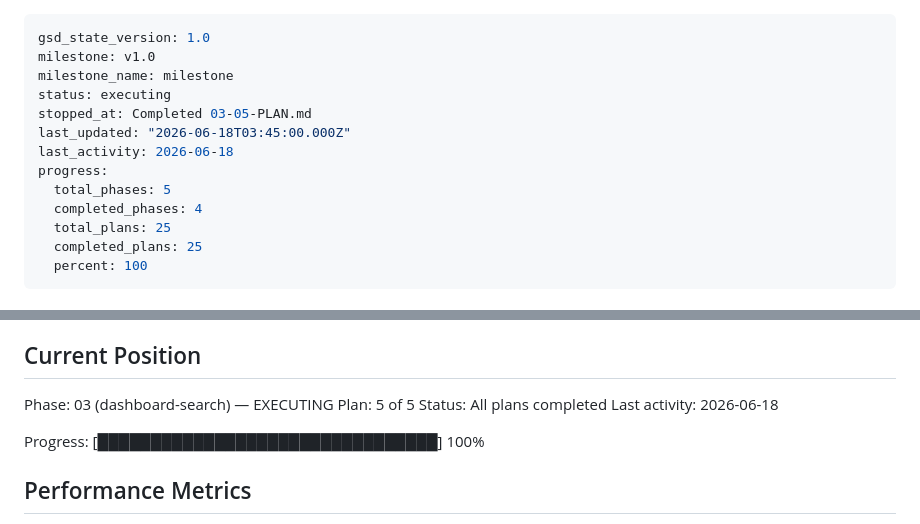
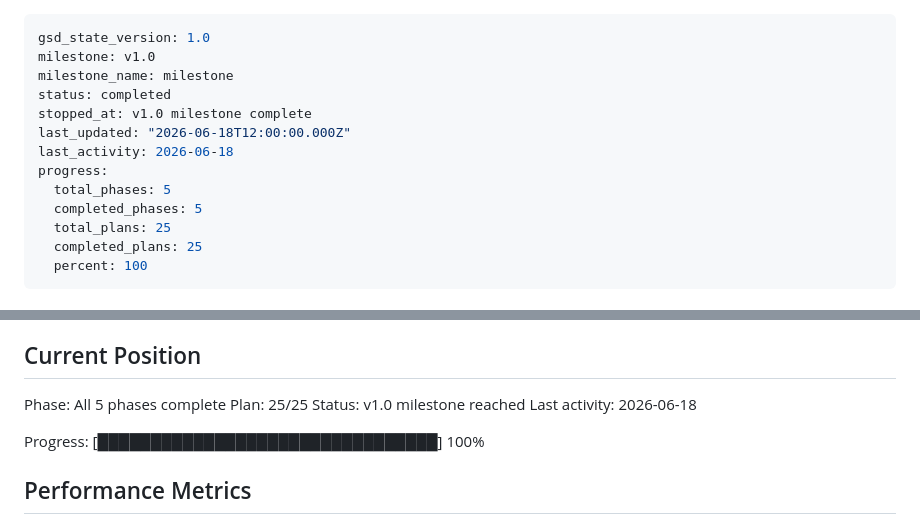
Before and after one commit to lingling-coder/RAIPM_System, a Markdown page: .planning/STATE.md, 2 parts joined by grey strips. Drawn GitHub-style.

```diff
--- a/.planning/STATE.md
+++ b/.planning/STATE.md
@@ -2,13 +2,13 @@
 gsd_state_version: 1.0
 milestone: v1.0
 milestone_name: milestone
-status: executing
-stopped_at: Completed 03-05-PLAN.md
-last_updated: "2026-06-18T03:45:00.000Z"
+status: completed
+stopped_at: v1.0 milestone complete
+last_updated: "2026-06-18T12:00:00.000Z"
 last_activity: 2026-06-18
 progress:
   total_phases: 5
-  completed_phases: 4
+  completed_phases: 5
   total_plans: 25
   completed_plans: 25
   percent: 100
@@ -25,9 +25,9 @@ See: .planning/PROJECT.md (updated 2026-06-16)
 
 ## Current Position
 
-Phase: 03 (dashboard-search) — EXECUTING
-Plan: 5 of 5
-Status: All plans completed
+Phase: All 5 phases complete
+Plan: 25/25
+Status: v1.0 milestone reached
 Last activity: 2026-06-18
 
 Progress: [████████████████████████████████] 100%
```
Also changed, not shown: .planning/MILESTONE-v1.0.md (added, +89 -0 lines), .planning/ROADMAP.md (+3 -3 lines).
